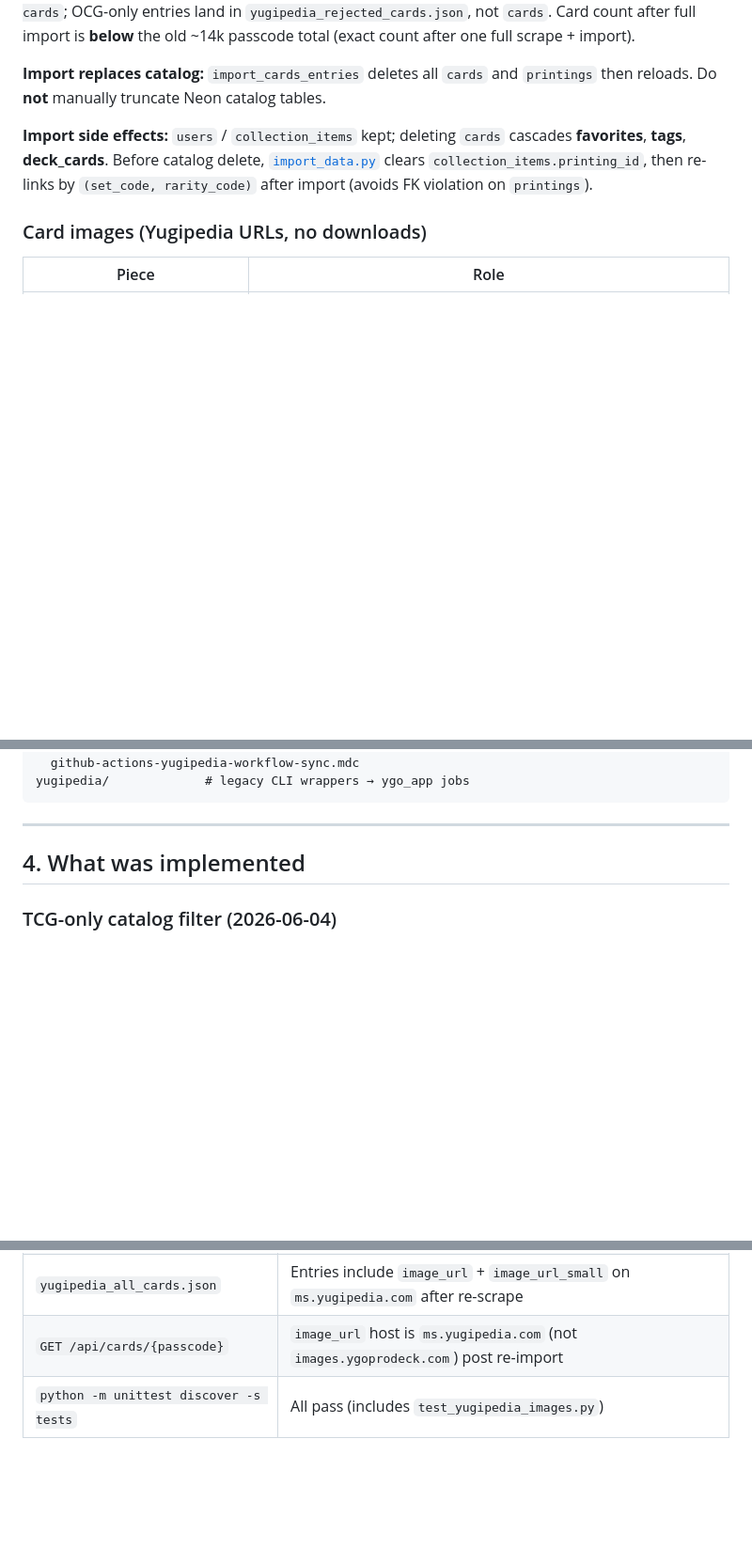
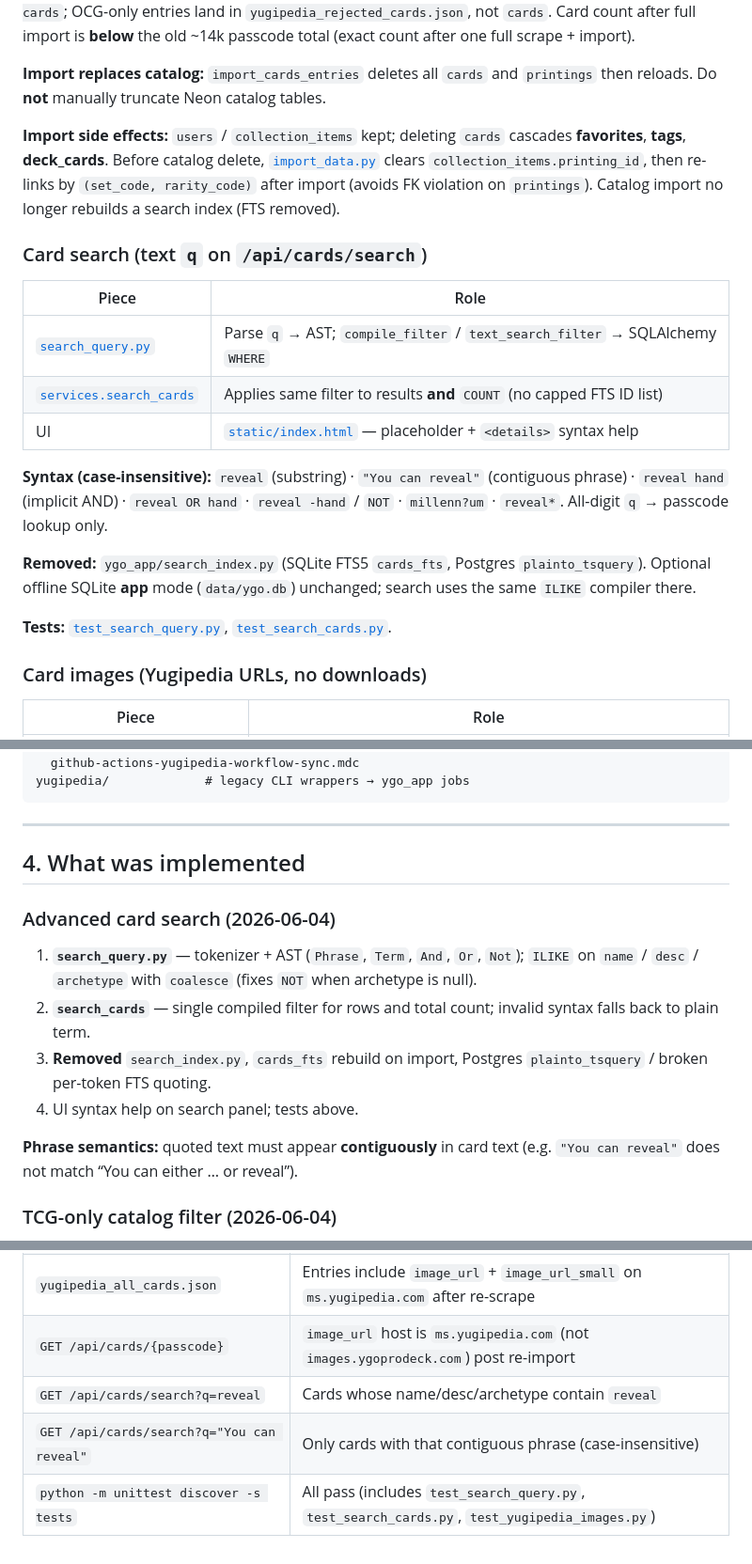
Before and after one commit to egera24/YGO-DB, a Markdown page: agent_handoff.md, 3 parts joined by grey strips. Shown at 94% size. GitHub-like rendering; blank space fills up the shorter version.

Commit message:
update handoff

```diff
--- a/agent_handoff.md
+++ b/agent_handoff.md
@@ -94,7 +95,21 @@ Orchestrator: `python -m ygo_app.jobs.scrape_yugipedia_catalog --full` (`--detai
 
 **Import replaces catalog:** `import_cards_entries` deletes all `cards` and `printings` then reloads. Do **not** manually truncate Neon catalog tables.
 
-**Import side effects:** `users` / `collection_items` kept; deleting `cards` cascades **favorites**, **tags**, **deck_cards**. Before catalog delete, [`import_data.py`](ygo_app/import_data.py) clears `collection_items.printing_id`, then re-links by `(set_code, rarity_code)` after import (avoids FK violation on `printings`).
+**Import side effects:** `users` / `collection_items` kept; deleting `cards` cascades **favorites**, **tags**, **deck_cards**. Before catalog delete, [`import_data.py`](ygo_app/import_data.py) clears `collection_items.printing_id`, then re-links by `(set_code, rarity_code)` after import (avoids FK violation on `printings`). Catalog import no longer rebuilds a search index (FTS removed).
+
+### Card search (text `q` on `/api/cards/search`)
+
+| Piece | Role |
+|-------|------|
+| [`search_query.py`](ygo_app/search_query.py) | Parse `q` → AST; `compile_filter` / `text_search_filter` → SQLAlchemy `WHERE` |
+| [`services.search_cards`](ygo_app/services.py) | Applies same filter to results **and** `COUNT` (no capped FTS ID list) |
+| UI | [`static/index.html`](ygo_app/static/index.html) — placeholder + `<details>` syntax help |
+
+**Syntax (case-insensitive):** `reveal` (substring) · `"You can reveal"` (contiguous phrase) · `reveal hand` (implicit AND) · `reveal OR hand` · `reveal -hand` / `NOT` · `millenn?um` · `reveal*`. All-digit `q` → passcode lookup only.
+
+**Removed:** `ygo_app/search_index.py` (SQLite FTS5 `cards_fts`, Postgres `plainto_tsquery`). Optional offline SQLite **app** mode (`data/ygo.db`) unchanged; search uses the same `ILIKE` compiler there.
+
+**Tests:** [`test_search_query.py`](tests/test_search_query.py), [`test_search_cards.py`](tests/test_search_cards.py).
 
 ### Card images (Yugipedia URLs, no downloads)
 
@@ -236,6 +254,15 @@ yugipedia/             # legacy CLI wrappers → ygo_app jobs
 ---
 
 ## 4. What was implemented
+
+### Advanced card search (2026-06-04)
+
+1. **`search_query.py`** — tokenizer + AST (`Phrase`, `Term`, `And`, `Or`, `Not`); `ILIKE` on `name` / `desc` / `archetype` with `coalesce` (fixes `NOT` when archetype is null).
+2. **`search_cards`** — single compiled filter for rows and total count; invalid syntax falls back to plain term.
+3. **Removed** `search_index.py`, `cards_fts` rebuild on import, Postgres `plainto_tsquery` / broken per-token FTS quoting.
+4. UI syntax help on search panel; tests above.
+
+**Phrase semantics:** quoted text must appear **contiguously** in card text (e.g. `"You can reveal"` does not match “You can either … or reveal”).
 
 ### TCG-only catalog filter (2026-06-04)
 
@@ -418,4 +447,6 @@ python -m ygo_app.jobs.import_catalog
 | Multi-rarity | Same `set_code`, different `set_rarity` (e.g. RA03-EN172) |
 | `yugipedia_all_cards.json` | Entries include `image_url` + `image_url_small` on `ms.yugipedia.com` after re-scrape |
 | `GET /api/cards/{passcode}` | `image_url` host is `ms.yugipedia.com` (not `images.ygoprodeck.com`) post re-import |
-| `python -m unittest discover -s tests` | All pass (includes `test_yugipedia_images.py`) |
+| `GET /api/cards/search?q=reveal` | Cards whose name/desc/archetype contain `reveal` |
+| `GET /api/cards/search?q="You can reveal"` | Only cards with that contiguous phrase (case-insensitive) |
+| `python -m unittest discover -s tests` | All pass (includes `test_search_query.py`, `test_search_cards.py`, `test_yugipedia_images.py`) |
```
Also changed, not shown: other parts of agent_handoff.md (+8 -2 lines).
